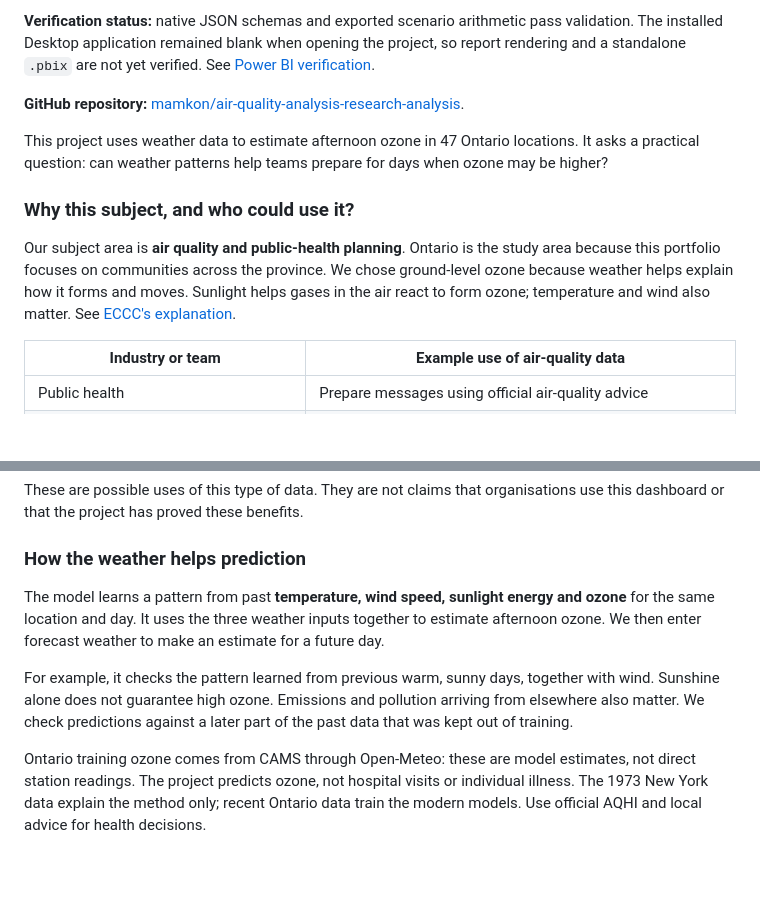
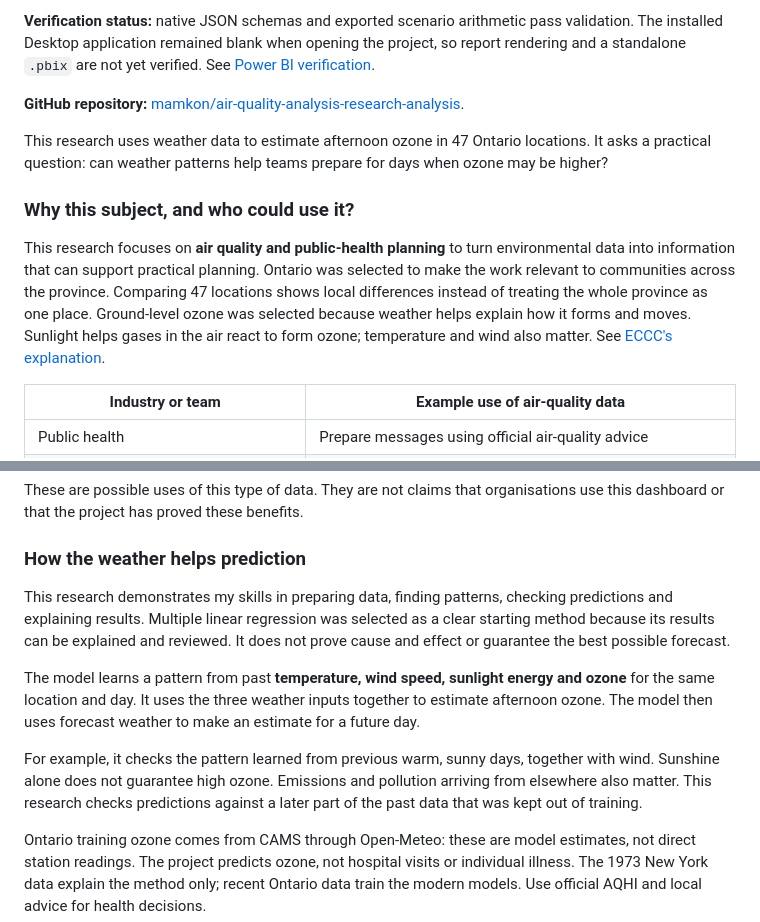
Before and after one commit to mamkon/air-quality-analysis-research-analysis, a Markdown page: README.md, 2 parts joined by grey strips. Drawn GitHub-style; blank space fills up the shorter version.

Commit message:
Use individual research voice and explain study choices

```diff
--- a/README.md
+++ b/README.md
@@ -12,11 +12,11 @@
 
 **GitHub repository:** [mamkon/air-quality-analysis-research-analysis](https://github.com/mamkon/air-quality-analysis-research-analysis).
 
-This project uses weather data to estimate afternoon ozone in 47 Ontario locations. It asks a practical question: can weather patterns help teams prepare for days when ozone may be higher?
+This research uses weather data to estimate afternoon ozone in 47 Ontario locations. It asks a practical question: can weather patterns help teams prepare for days when ozone may be higher?
 
 ### Why this subject, and who could use it?
 
-Our subject area is **air quality and public-health planning**. Ontario is the study area because this portfolio focuses on communities across the province. We chose ground-level ozone because weather helps explain how it forms and moves. Sunlight helps gases in the air react to form ozone; temperature and wind also matter. See [ECCC's explanation](https://www.canada.ca/en/environment-climate-change/services/air-quality-health-index/weather.html).
+This research focuses on **air quality and public-health planning** to turn environmental data into information that can support practical planning. Ontario was selected to make the work relevant to communities across the province. Comparing 47 locations shows local differences instead of treating the whole province as one place. Ground-level ozone was selected because weather helps explain how it forms and moves. Sunlight helps gases in the air react to form ozone; temperature and wind also matter. See [ECCC's explanation](https://www.canada.ca/en/environment-climate-change/services/air-quality-health-index/weather.html).
 
 | Industry or team | Example use of air-quality data |
 |---|---|
@@ -33,9 +33,11 @@ These are possible uses of this type of data. They are not claims that organisat
 
 ### How the weather helps prediction
 
-The model learns a pattern from past **temperature, wind speed, sunlight energy and ozone** for the same location and day. It uses the three weather inputs together to estimate afternoon ozone. We then enter forecast weather to make an estimate for a future day.
+This research demonstrates my skills in preparing data, finding patterns, checking predictions and explaining results. Multiple linear regression was selected as a clear starting method because its results can be explained and reviewed. It does not prove cause and effect or guarantee the best possible forecast.
 
-For example, it checks the pattern learned from previous warm, sunny days, together with wind. Sunshine alone does not guarantee high ozone. Emissions and pollution arriving from elsewhere also matter. We check predictions against a later part of the past data that was kept out of training.
+The model learns a pattern from past **temperature, wind speed, sunlight energy and ozone** for the same location and day. It uses the three weather inputs together to estimate afternoon ozone. The model then uses forecast weather to make an estimate for a future day.
+
+For example, it checks the pattern learned from previous warm, sunny days, together with wind. Sunshine alone does not guarantee high ozone. Emissions and pollution arriving from elsewhere also matter. This research checks predictions against a later part of the past data that was kept out of training.
 
 Ontario training ozone comes from CAMS through Open-Meteo: these are model estimates, not direct station readings. The project predicts ozone, not hospital visits or individual illness. The 1973 New York data explain the method only; recent Ontario data train the modern models. Use official AQHI and local advice for health decisions.
 
```
